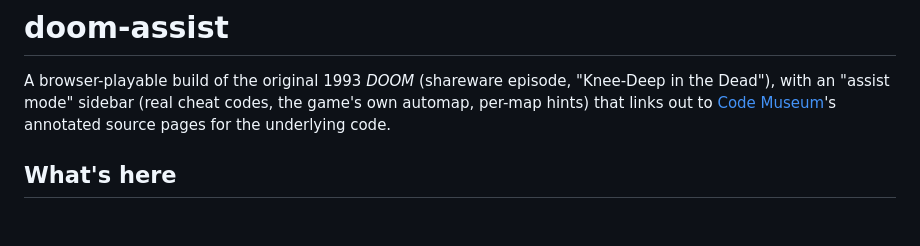
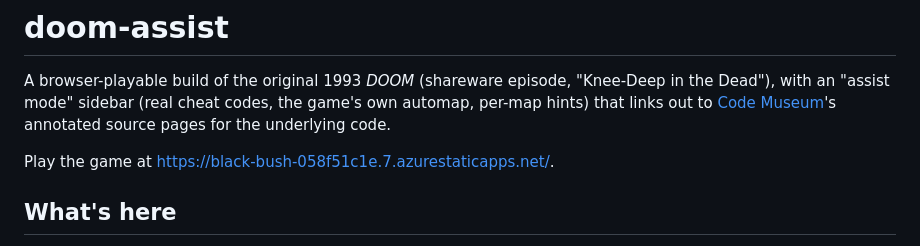
Before and after one commit to PatAltimore/doom-assist, a Markdown page: README.md, the part around the change. Drawn GitHub-style; blank space fills up the shorter version.

Commit message:
Add host link

```diff
--- a/README.md
+++ b/README.md
@@ -1,6 +1,8 @@
 # doom-assist
 
 A browser-playable build of the original 1993 *DOOM* (shareware episode, "Knee-Deep in the Dead"), with an "assist mode" sidebar (real cheat codes, the game's own automap, per-map hints) that links out to [Code Museum](https://blue-rock-0e6a0831e.7.azurestaticapps.net/#/doom)'s annotated source pages for the underlying code.
+
+Play the game at [https://black-bush-058f51c1e.7.azurestaticapps.net/](https://black-bush-058f51c1e.7.azurestaticapps.net/).
 
 ## What's here
 
```
